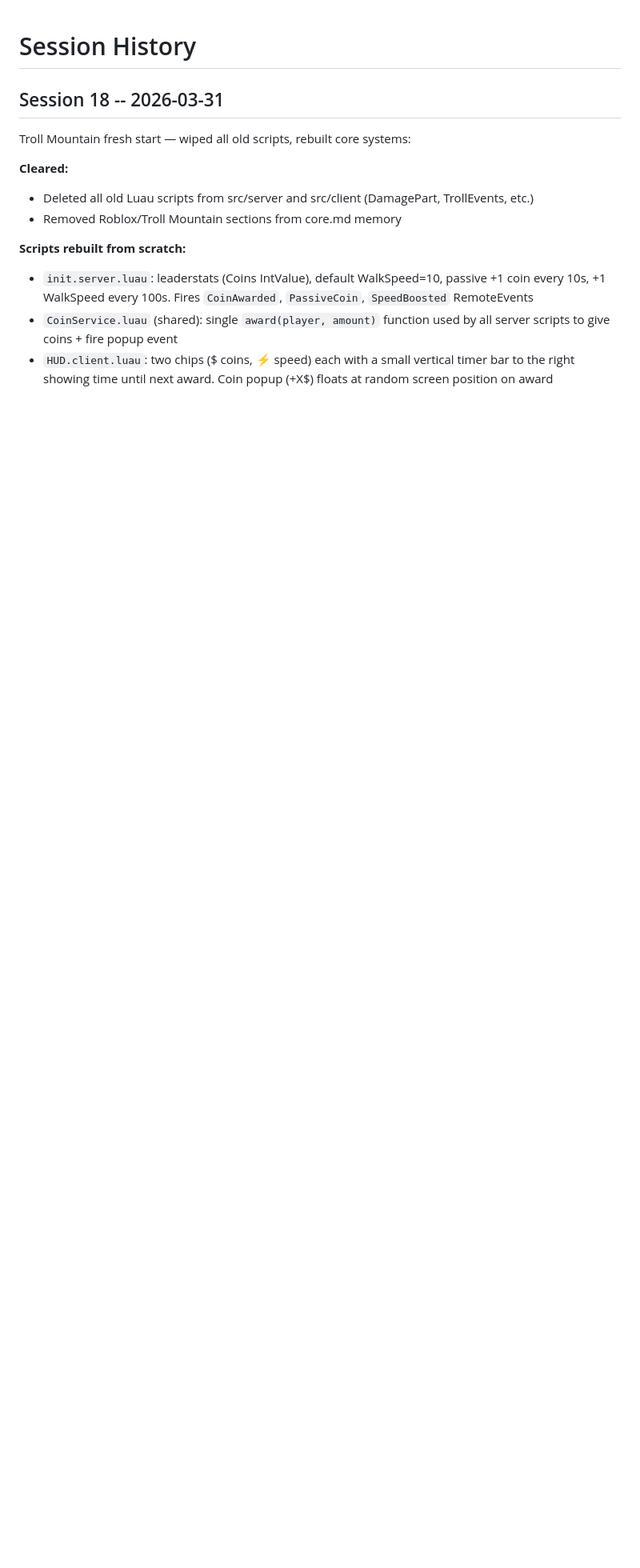
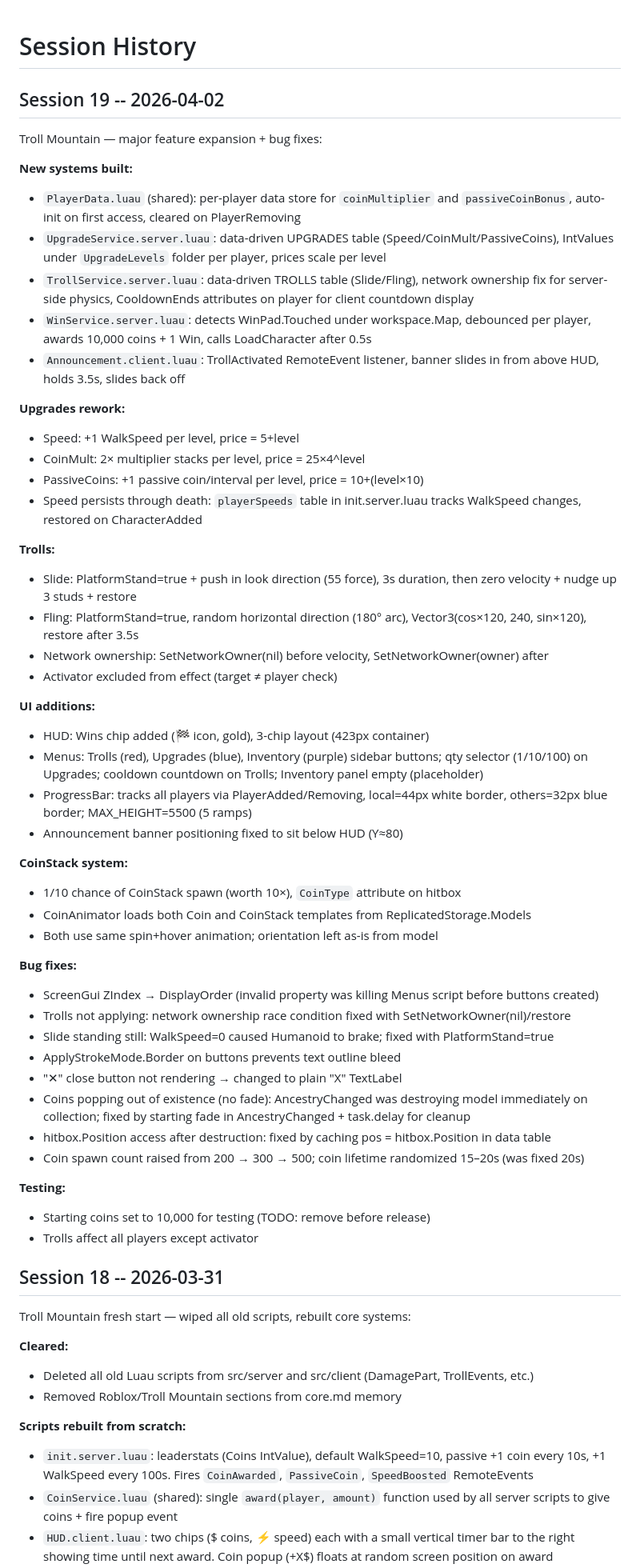
Before and after one commit to Geoff-55/ClaudeCreator, a Markdown page: memory/sessions.md, the part around the change. Shown at 80% size. GitHub-like rendering; blank space fills up the shorter version.

Commit message:
Session 19 wrap: Troll Mountain feature expansion + bug fixes
Co-Authored-By: Claude Sonnet 4.6 <noreply@anthropic.com>

```diff
--- a/memory/sessions.md
+++ b/memory/sessions.md
@@ -1,4 +1,52 @@
 # Session History
+
+## Session 19 -- 2026-04-02
+
+Troll Mountain — major feature expansion + bug fixes:
+
+**New systems built:**
+- `PlayerData.luau` (shared): per-player data store for `coinMultiplier` and `passiveCoinBonus`, auto-init on first access, cleared on PlayerRemoving
+- `UpgradeService.server.luau`: data-driven UPGRADES table (Speed/CoinMult/PassiveCoins), IntValues under `UpgradeLevels` folder per player, prices scale per level
+- `TrollService.server.luau`: data-driven TROLLS table (Slide/Fling), network ownership fix for server-side physics, CooldownEnds attributes on player for client countdown display
+- `WinService.server.luau`: detects WinPad.Touched under workspace.Map, debounced per player, awards 10,000 coins + 1 Win, calls LoadCharacter after 0.5s
+- `Announcement.client.luau`: TrollActivated RemoteEvent listener, banner slides in from above HUD, holds 3.5s, slides back off
+
+**Upgrades rework:**
+- Speed: +1 WalkSpeed per level, price = 5+level
+- CoinMult: 2× multiplier stacks per level, price = 25×4^level
+- PassiveCoins: +1 passive coin/interval per level, price = 10+(level×10)
+- Speed persists through death: `playerSpeeds` table in init.server.luau tracks WalkSpeed changes, restored on CharacterAdded
+
+**Trolls:**
+- Slide: PlatformStand=true + push in look direction (55 force), 3s duration, then zero velocity + nudge up 3 studs + restore
+- Fling: PlatformStand=true, random horizontal direction (180° arc), Vector3(cos×120, 240, sin×120), restore after 3.5s
+- Network ownership: SetNetworkOwner(nil) before velocity, SetNetworkOwner(owner) after
+- Activator excluded from effect (target ≠ player check)
+
+**UI additions:**
+- HUD: Wins chip added (🏁 icon, gold), 3-chip layout (423px container)
+- Menus: Trolls (red), Upgrades (blue), Inventory (purple) sidebar buttons; qty selector (1/10/100) on Upgrades; cooldown countdown on Trolls; Inventory panel empty (placeholder)
+- ProgressBar: tracks all players via PlayerAdded/Removing, local=44px white border, others=32px blue border; MAX_HEIGHT=5500 (5 ramps)
+- Announcement banner positioning fixed to sit below HUD (Y≈80)
+
+**CoinStack system:**
+- 1/10 chance of CoinStack spawn (worth 10×), `CoinType` attribute on hitbox
+- CoinAnimator loads both Coin and CoinStack templates from ReplicatedStorage.Models
+- Both use same spin+hover animation; orientation left as-is from model
+
+**Bug fixes:**
+- ScreenGui ZIndex → DisplayOrder (invalid property was killing Menus script before buttons created)
+- Trolls not applying: network ownership race condition fixed with SetNetworkOwner(nil)/restore
+- Slide standing still: WalkSpeed=0 caused Humanoid to brake; fixed with PlatformStand=true
+- ApplyStrokeMode.Border on buttons prevents text outline bleed
+- "✕" close button not rendering → changed to plain "X" TextLabel
+- Coins popping out of existence (no fade): AncestryChanged was destroying model immediately on collection; fixed by starting fade in AncestryChanged + task.delay for cleanup
+- hitbox.Position access after destruction: fixed by caching pos = hitbox.Position in data table
+- Coin spawn count raised from 200 → 300 → 500; coin lifetime randomized 15–20s (was fixed 20s)
+
+**Testing:**
+- Starting coins set to 10,000 for testing (TODO: remove before release)
+- Trolls affect all players except activator
 
 ## Session 18 -- 2026-03-31
 
```
Also changed, not shown: memory/core.md (+14 -5 lines).
